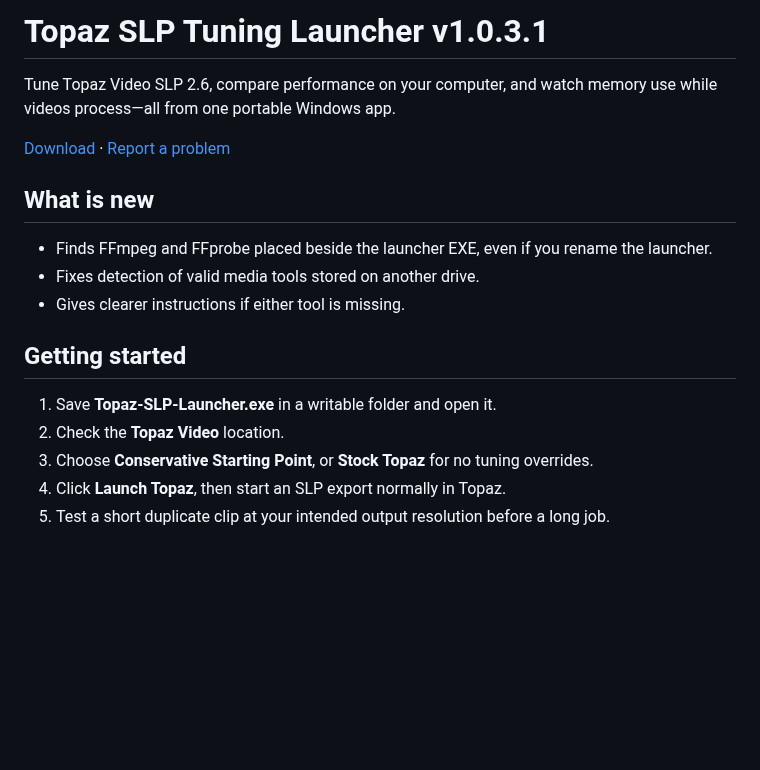
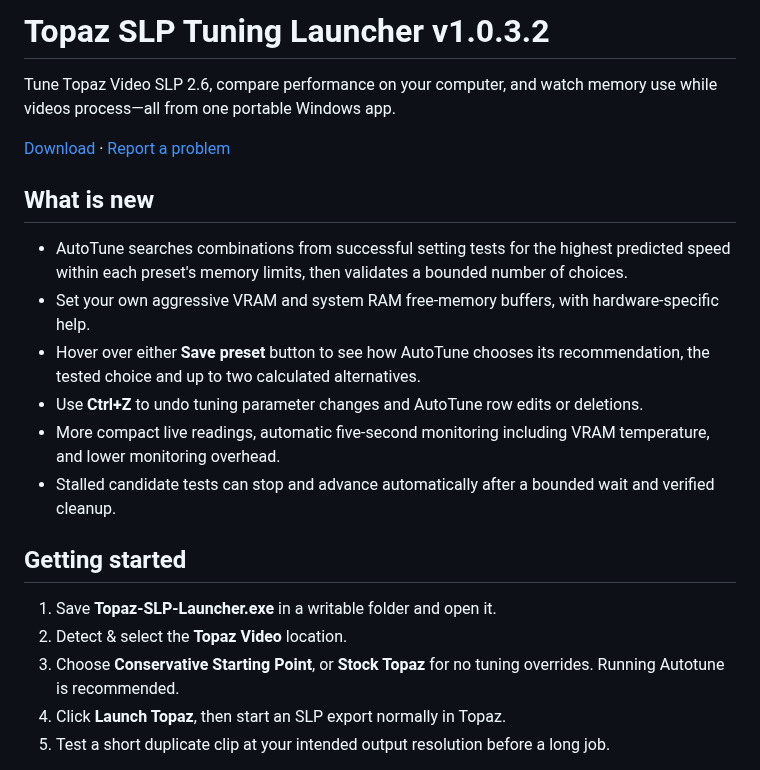
Before and after one commit to skv89/Topaz-SLP-Launcher, a Markdown page: README.md, the part around one of its changes. Rendered like a GitHub page; blank space fills up the shorter version.

```diff
--- a/README.md
+++ b/README.md
@@ -1,4 +1,4 @@
-# Topaz SLP Tuning Launcher v1.0.3.1
+# Topaz SLP Tuning Launcher v1.0.3.2
 
 Tune Topaz Video SLP 2.6, compare performance on your computer, and watch memory use while videos process—all from one portable Windows app.
 
@@ -6,15 +6,18 @@ Tune Topaz Video SLP 2.6, compare performance on your computer, and watch memory
 
 ## What is new
 
-- Finds FFmpeg and FFprobe placed beside the launcher EXE, even if you rename the launcher.
-- Fixes detection of valid media tools stored on another drive.
-- Gives clearer instructions if either tool is missing.
+- AutoTune searches combinations from successful setting tests for the highest predicted speed within each preset's memory limits, then validates a bounded number of choices.
+- Set your own aggressive VRAM and system RAM free-memory buffers, with hardware-specific help.
+- Hover over either **Save preset** button to see how AutoTune chooses its recommendation, the tested choice and up to two calculated alternatives.
+- Use **Ctrl+Z** to undo tuning parameter changes and AutoTune row edits or deletions.
+- More compact live readings, automatic five-second monitoring including VRAM temperature, and lower monitoring overhead.
+- Stalled candidate tests can stop and advance automatically after a bounded wait and verified cleanup.
 
 ## Getting started
 
 1. Save **Topaz-SLP-Launcher.exe** in a writable folder and open it.
-2. Check the **Topaz Video** location.
-3. Choose **Conservative Starting Point**, or **Stock Topaz** for no tuning overrides.
+2. Detect & select the **Topaz Video** location.
+3. Choose **Conservative Starting Point**, or **Stock Topaz** for no tuning overrides. Running Autotune is recommended.
 4. Click **Launch Topaz**, then start an SLP export normally in Topaz.
 5. Test a short duplicate clip at your intended output resolution before a long job.
 
```
Also changed, not shown: other parts of README.md (+24 -1 lines), docs/screenshots/benchmark-plan.png, docs/screenshots/monitor.png.
